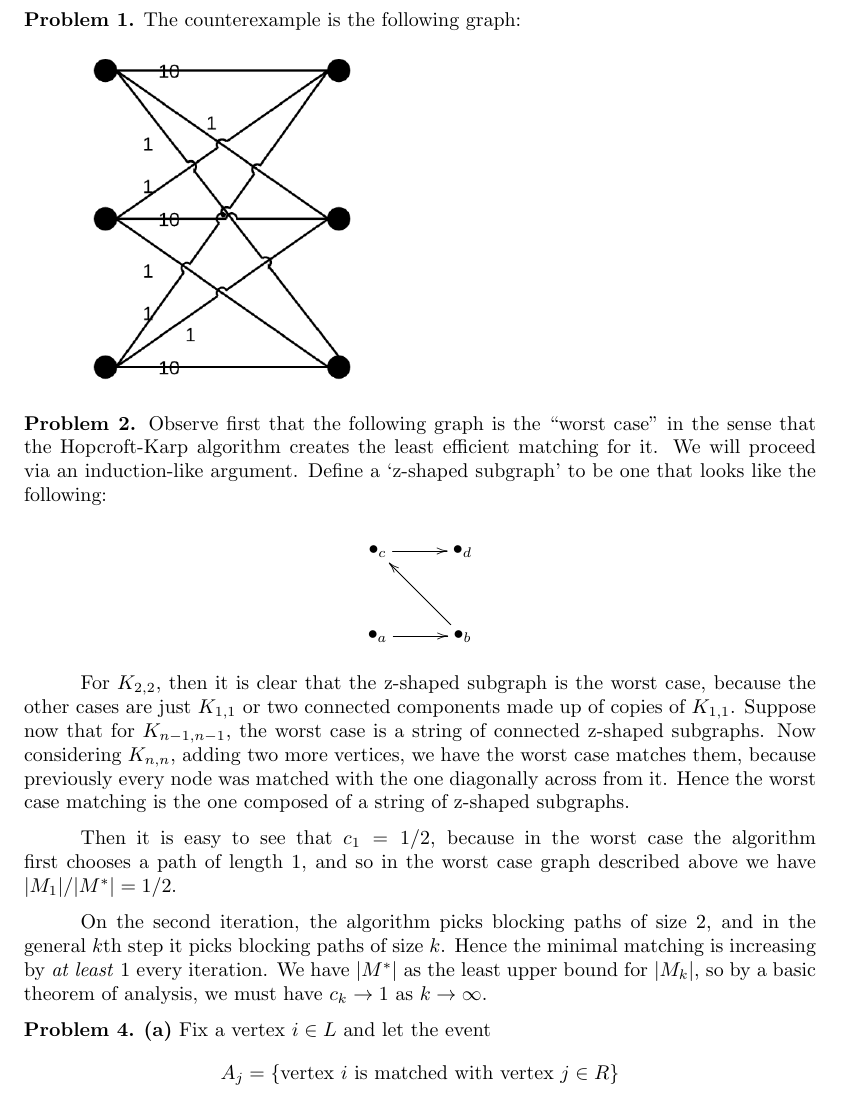
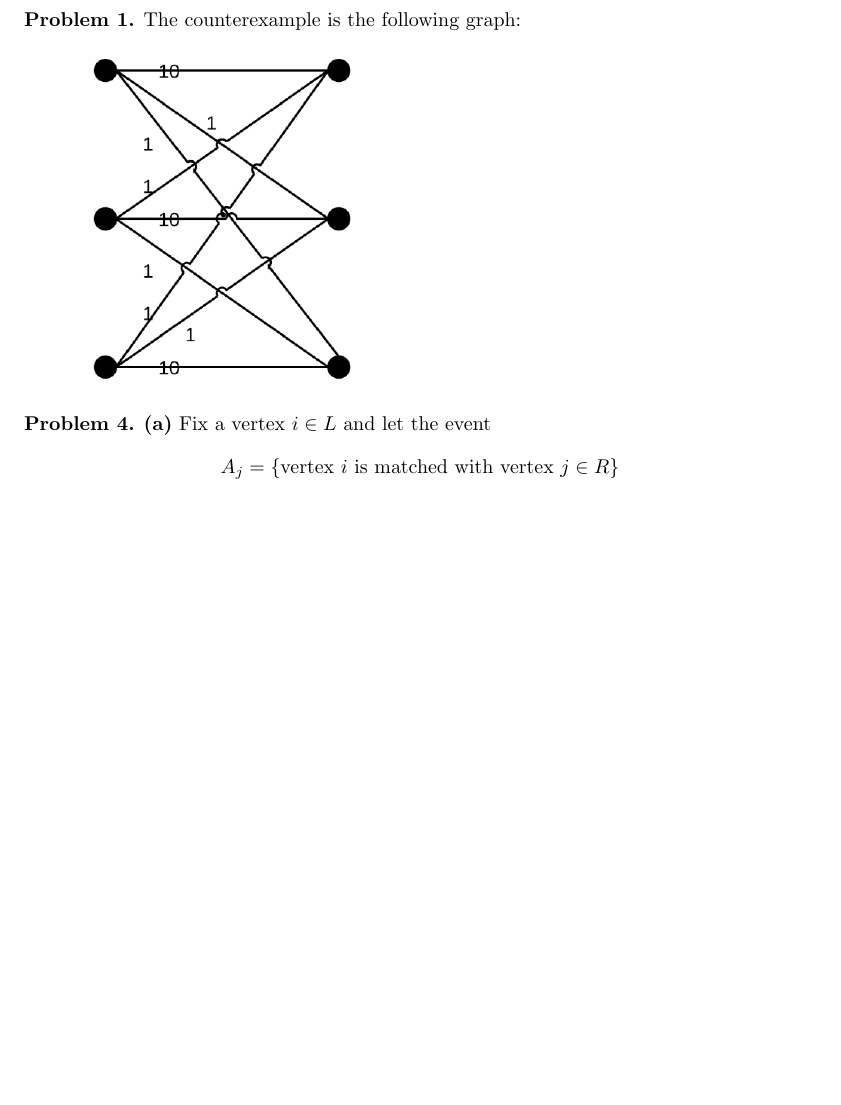
Before and after one commit to bkc39/6820-Homework, a LaTeX problem sheet (hw1.tex): part of page 1 of 2, cut so that both start at the same text, the shorter picture padded with empty space. Compiled offline with pdfLaTeX.

Commit message:
Yolo brah

```diff
--- a/hw1.tex
+++ b/hw1.tex
@@ -1,7 +1,6 @@
 \documentclass{article}
 \usepackage{amsmath,amsfonts,amsthm,fancyhdr,parskip,amssymb,graphicx}
 \usepackage[margin = 1.5in]{geometry}
-\usepackage[all]{xy}
 \pagestyle{fancy}
 \lhead{Ben Carriel (bkc39)}
 \chead{Bryan Cuccioli (blc72)}
@@ -27,28 +26,6 @@
 
 \includegraphics[width=50mm]{grapha.png}
 
-\problem{Problem 2.} Observe first that the following graph is the ``worst case'' in the sense that the Hopcroft-Karp algorithm creates the least efficient matching for it. We will proceed via an induction-like argument. Define a `z-shaped subgraph' to be one that looks like the following:
-
-\begin{displaymath}
-\xygraph{
-!{<0cm,0cm>;<1cm,0cm>:<0cm,1cm>::}
-!{(0,0) }*+{\bullet_{a}}="a"
-!{(1.5,0) }*+{\bullet_{b}}="b"
-!{(0,1.5) }*+{\bullet_{c}}="c"
-!{(1.5,1.5)}*+{\bullet_{d}}="d"
-"a":"b"
-"b":"c"
-"c":"d"
-}
-\end{displaymath}
-
-For $K_{2,2}$, then it is clear that the z-shaped subgraph is the worst case, because the other cases are just $K_{1,1}$ or two connected components made up of copies of $K_{1,1}$. Suppose now that for $K_{n-1,n-1}$, the worst case is a string of connected z-shaped subgraphs. Now considering $K_{n,n}$, adding two more vertices, we have the worst case matches them, because previously every node was matched with the one diagonally across from it. Hence the worst case matching is the one composed of a string of z-shaped subgraphs.
-
-Then it is easy to see that $c_1=1/2$, because in the worst case the algorithm first chooses a path of length 1, and so in the worst case graph described above we have $|M_1|/|M^{\ast}|=1/2$.
-
-
-
-On the second iteration, the algorithm picks blocking paths of size 2, and in the general $k$th step it picks blocking paths of size $k$. Hence the minimal matching is increasing by \emph{at least} 1 every iteration. We have $|M^{\ast}|$ as the least upper bound for $|M_k|$, so by a basic theorem of analysis, we must have $c_k\to 1$ as $k\to\infty$.
 
 \problem{Problem 4.}
 \problempart{a} Fix a vertex $i \in L$ and let the event
```
